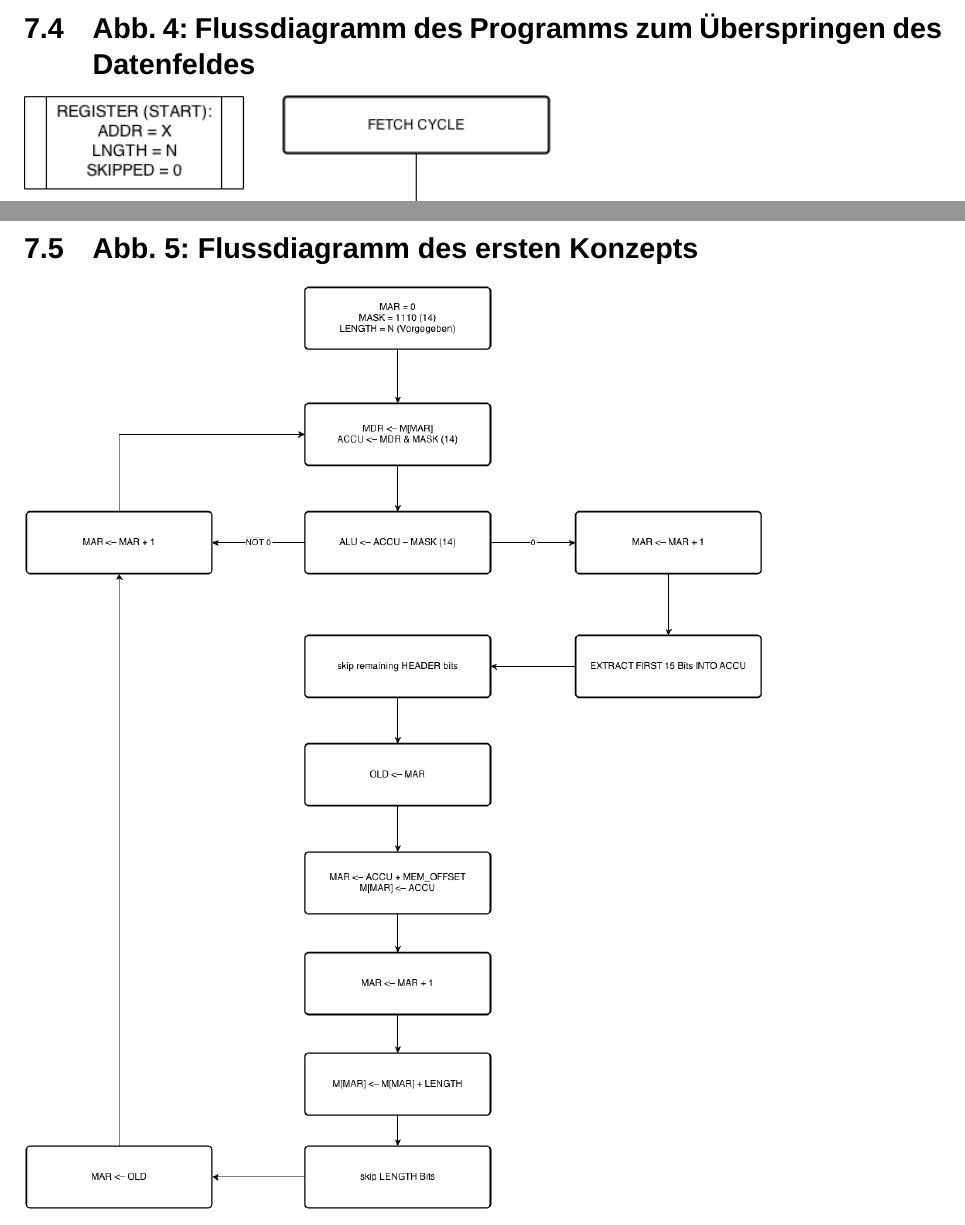
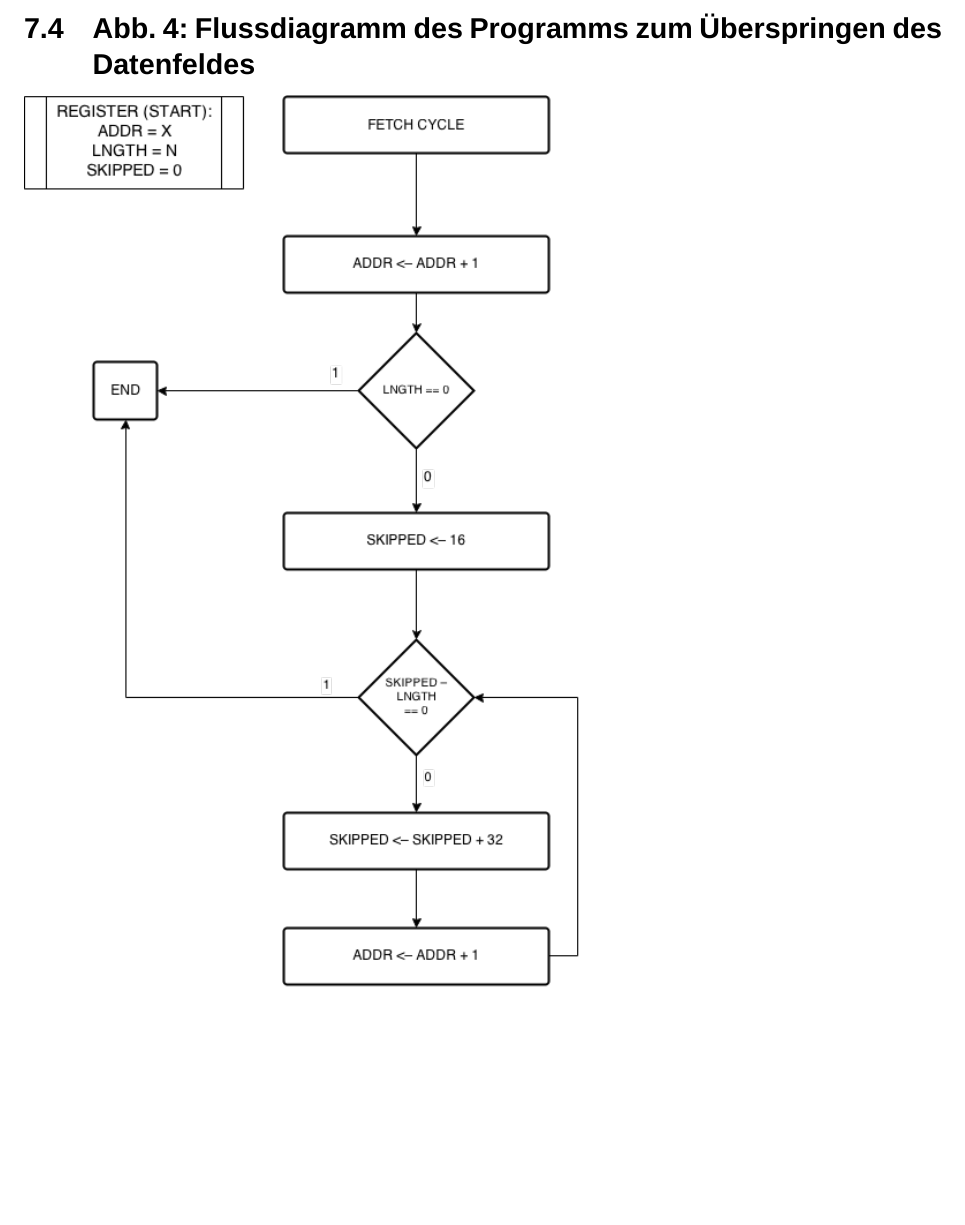
Before and after one commit to RobinThrift/MiniMax-Maschine, a LaTeX document (docs/dokumentation.tex): two parts of pages 12 and 13 of 14 before the commit and part of page 12 of 13 after it, the two joined at a grey line, cut so that both start at the same text, the shorter picture padded with empty space. Compiled offline with XeLaTeX; a missing font is replaced by an installed copy or a similar font.

Commit message:
erstes flow diagramm entfernt

```diff
--- a/docs/dokumentation.tex
+++ b/docs/dokumentation.tex
@@ -195,9 +195,6 @@ ALUSel.B:
 \subsection{Abb. 4: Flussdiagramm des Programms zum Überspringen des Datenfeldes}
 \includegraphics[width=10cm]{skipBits.png}
 
-\subsection{Abb. 5: Flussdiagramm des ersten Konzepts}
-\includegraphics[width=13cm]{algo_flow.png}
-
 \newpage
 
 \section{Arbeitsaufteilung}
```
